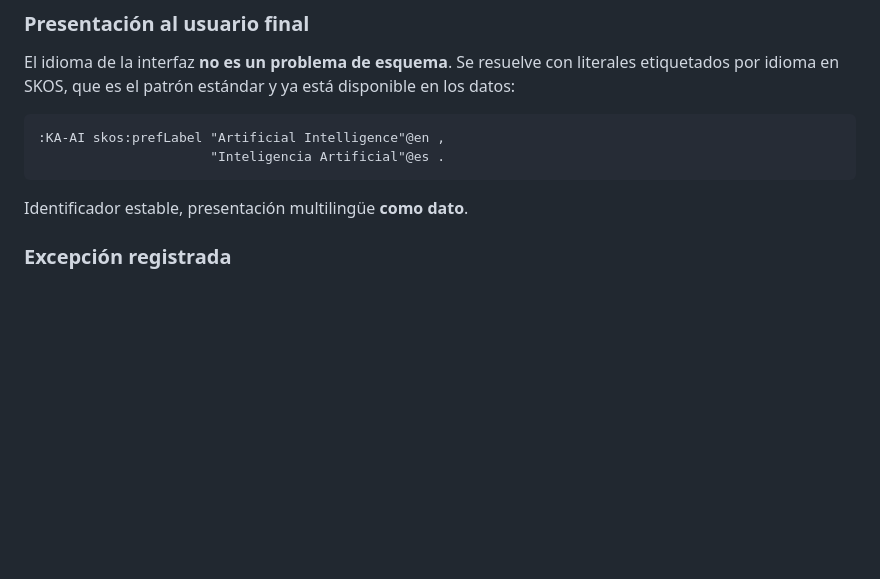
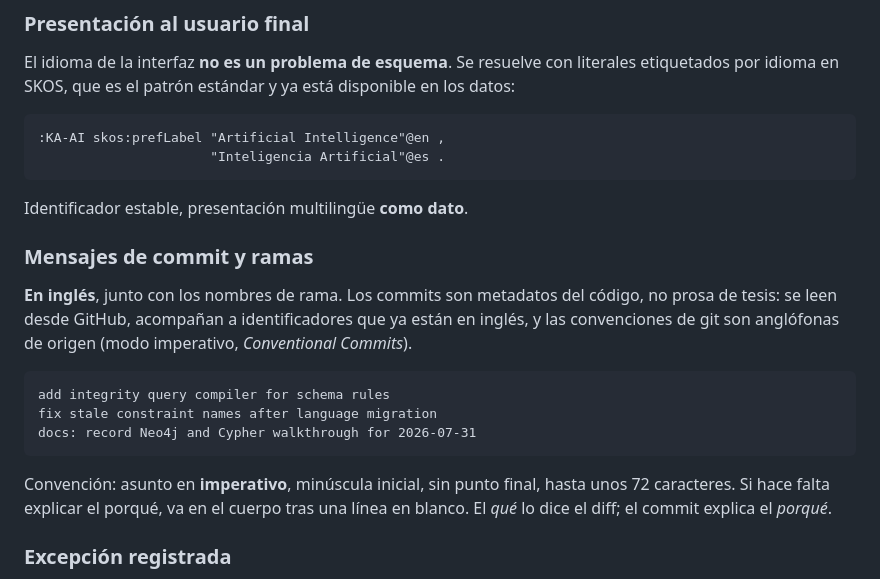
Before and after one commit to giano-montano/informatics-engineering-knowledge-graph, a Markdown page: docs/estandares-de-codigo.md, the part around the change. Rendered like a GitHub page; blank space fills up the shorter version.

Commit message:
docs: add commit and branch message guidelines
Adds a new section to docs/estandares-de-codigo.md prescribing English for commit messages and branch names, with examples. Specifies convention: imperative mood, lowercase initial, no trailing period, ~72-char subject limit, and put rationale in the body after a blank line. Clarifies that commits are metadata and that the diff shows the "what" while the body explains the "why." File updated: docs/estandares-de-codigo.md.

````diff
--- a/docs/estandares-de-codigo.md
+++ b/docs/estandares-de-codigo.md
@@ -49,6 +49,23 @@ disponible en los datos:
 ```
 
 Identificador estable, presentación multilingüe **como dato**.
+
+### Mensajes de commit y ramas
+
+**En inglés**, junto con los nombres de rama. Los commits son metadatos del
+código, no prosa de tesis: se leen desde GitHub, acompañan a identificadores que
+ya están en inglés, y las convenciones de git son anglófonas de origen (modo
+imperativo, *Conventional Commits*).
+
+```
+add integrity query compiler for schema rules
+fix stale constraint names after language migration
+docs: record Neo4j and Cypher walkthrough for 2026-07-31
+```
+
+Convención: asunto en **imperativo**, minúscula inicial, sin punto final, hasta
+unos 72 caracteres. Si hace falta explicar el porqué, va en el cuerpo tras una
+línea en blanco. El *qué* lo dice el diff; el commit explica el *porqué*.
 
 ### Excepción registrada
 
````
